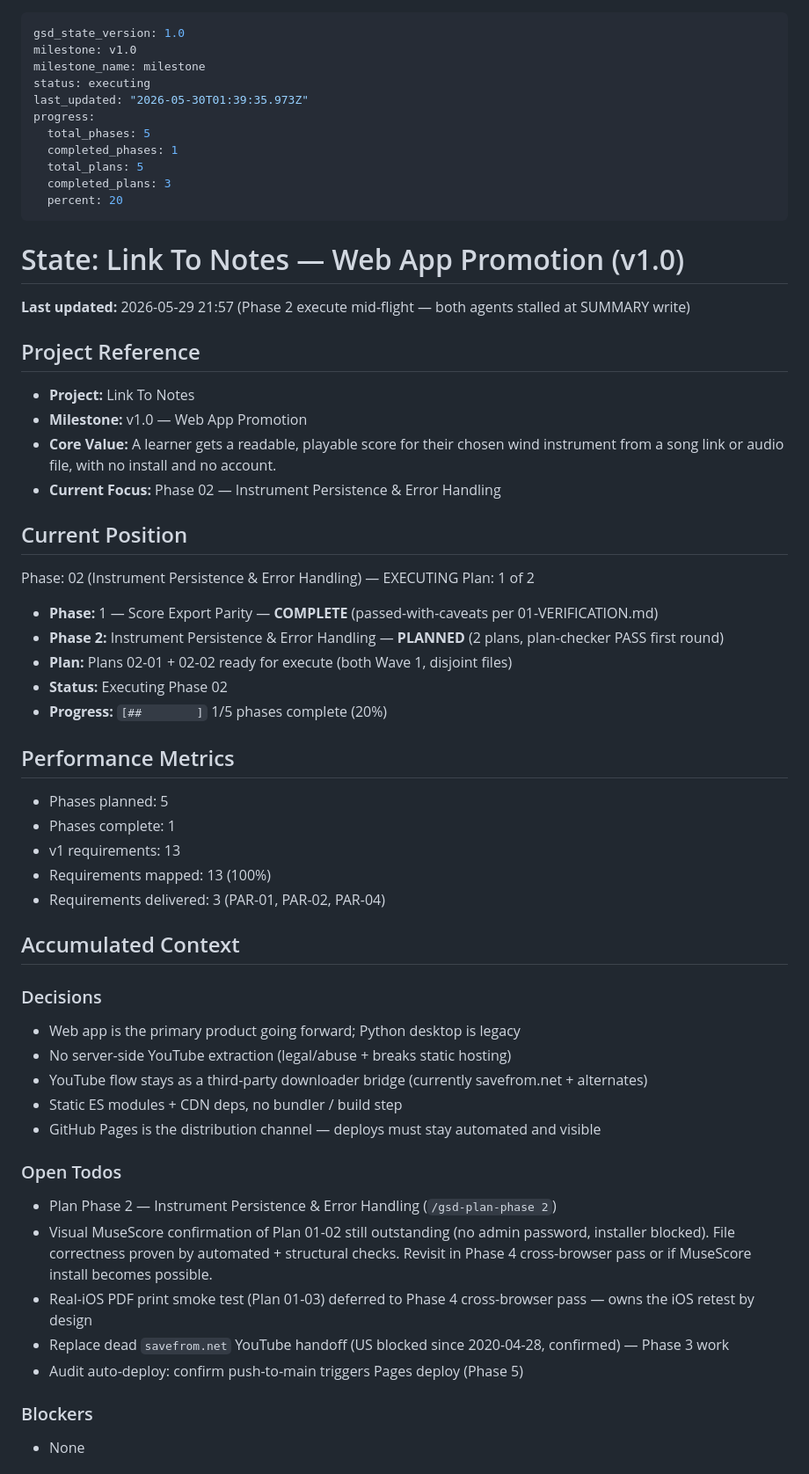
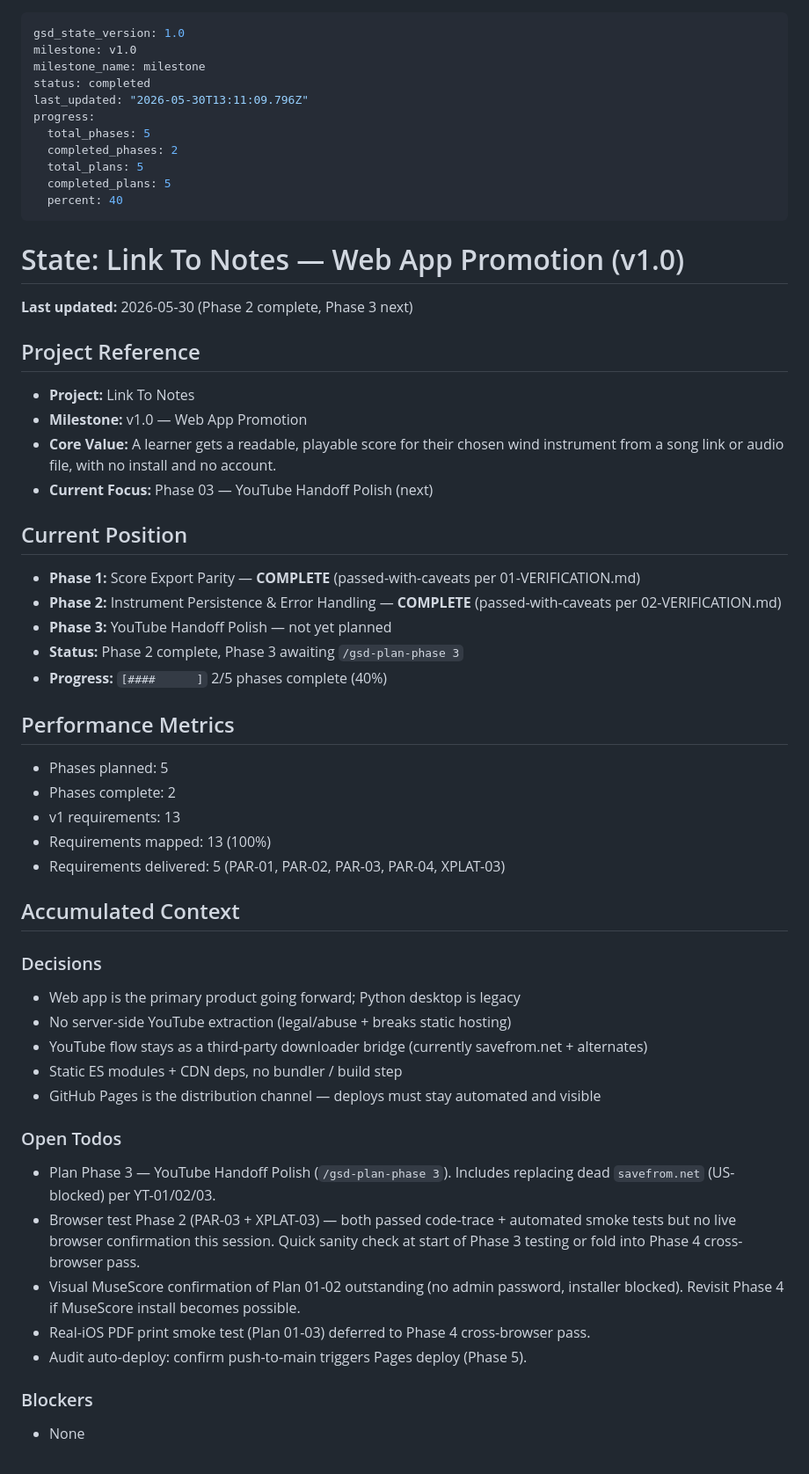
Before and after one commit to fuzzyqbit/link2notes, a Markdown page: .planning/STATE.md, the part around one of its changes. Shown at 88% size. Drawn GitHub-style.

```diff
--- a/.planning/STATE.md
+++ b/.planning/STATE.md
@@ -2,45 +2,42 @@
 gsd_state_version: 1.0
 milestone: v1.0
 milestone_name: milestone
-status: executing
-last_updated: "2026-05-30T01:39:35.973Z"
+status: completed
+last_updated: "2026-05-30T13:11:09.796Z"
 progress:
   total_phases: 5
-  completed_phases: 1
+  completed_phases: 2
   total_plans: 5
-  completed_plans: 3
-  percent: 20
+  completed_plans: 5
+  percent: 40
 ---
 
 # State: Link To Notes — Web App Promotion (v1.0)
 
-**Last updated:** 2026-05-29 21:57 (Phase 2 execute mid-flight — both agents stalled at SUMMARY write)
+**Last updated:** 2026-05-30 (Phase 2 complete, Phase 3 next)
 
 ## Project Reference
 
 - **Project:** Link To Notes
 - **Milestone:** v1.0 — Web App Promotion
 - **Core Value:** A learner gets a readable, playable score for their chosen wind instrument from a song link or audio file, with no install and no account.
-- **Current Focus:** Phase 02 — Instrument Persistence & Error Handling
+- **Current Focus:** Phase 03 — YouTube Handoff Polish (next)
 
 ## Current Position
 
-Phase: 02 (Instrument Persistence & Error Handling) — EXECUTING
-Plan: 1 of 2
-
-- **Phase:** 1 — Score Export Parity — **COMPLETE** (passed-with-caveats per 01-VERIFICATION.md)
-- **Phase 2:** Instrument Persistence & Error Handling — **PLANNED** (2 plans, plan-checker PASS first round)
-- **Plan:** Plans 02-01 + 02-02 ready for execute (both Wave 1, disjoint files)
-- **Status:** Executing Phase 02
-- **Progress:** `[##        ]` 1/5 phases complete (20%)
+- **Phase 1:** Score Export Parity — **COMPLETE** (passed-with-caveats per 01-VERIFICATION.md)
+- **Phase 2:** Instrument Persistence & Error Handling — **COMPLETE** (passed-with-caveats per 02-VERIFICATION.md)
+- **Phase 3:** YouTube Handoff Polish — not yet planned
+- **Status:** Phase 2 complete, Phase 3 awaiting `/gsd-plan-phase 3`
+- **Progress:** `[####      ]` 2/5 phases complete (40%)
 
 ## Performance Metrics
 
 - Phases planned: 5
-- Phases complete: 1
+- Phases complete: 2
 - v1 requirements: 13
 - Requirements mapped: 13 (100%)
-- Requirements delivered: 3 (PAR-01, PAR-02, PAR-04)
+- Requirements delivered: 5 (PAR-01, PAR-02, PAR-03, PAR-04, XPLAT-03)
 
 ## Accumulated Context
 
@@ -54,11 +51,11 @@ Plan: 1 of 2
 
 ### Open Todos
 
-- Plan Phase 2 — Instrument Persistence & Error Handling (`/gsd-plan-phase 2`)
-- Visual MuseScore confirmation of Plan 01-02 still outstanding (no admin password, installer blocked). File correctness proven by automated + structural checks. Revisit in Phase 4 cross-browser pass or if MuseScore install becomes possible.
-- Real-iOS PDF print smoke test (Plan 01-03) deferred to Phase 4 cross-browser pass — owns the iOS retest by design
-- Replace dead `savefrom.net` YouTube handoff (US blocked since 2020-04-28, confirmed) — Phase 3 work
-- Audit auto-deploy: confirm push-to-main triggers Pages deploy (Phase 5)
+- Plan Phase 3 — YouTube Handoff Polish (`/gsd-plan-phase 3`). Includes replacing dead `savefrom.net` (US-blocked) per YT-01/02/03.
+- Browser test Phase 2 (PAR-03 + XPLAT-03) — both passed code-trace + automated smoke tests but no live browser confirmation this session. Quick sanity check at start of Phase 3 testing or fold into Phase 4 cross-browser pass.
+- Visual MuseScore confirmation of Plan 01-02 outstanding (no admin password, installer blocked). Revisit Phase 4 if MuseScore install becomes possible.
+- Real-iOS PDF print smoke test (Plan 01-03) deferred to Phase 4 cross-browser pass.
+- Audit auto-deploy: confirm push-to-main triggers Pages deploy (Phase 5).
 
 ### Blockers
 
```
Also changed, not shown: other parts of .planning/STATE.md (+6 -15 lines), .planning/ROADMAP.md (+5 -5 lines), 1 other file.
